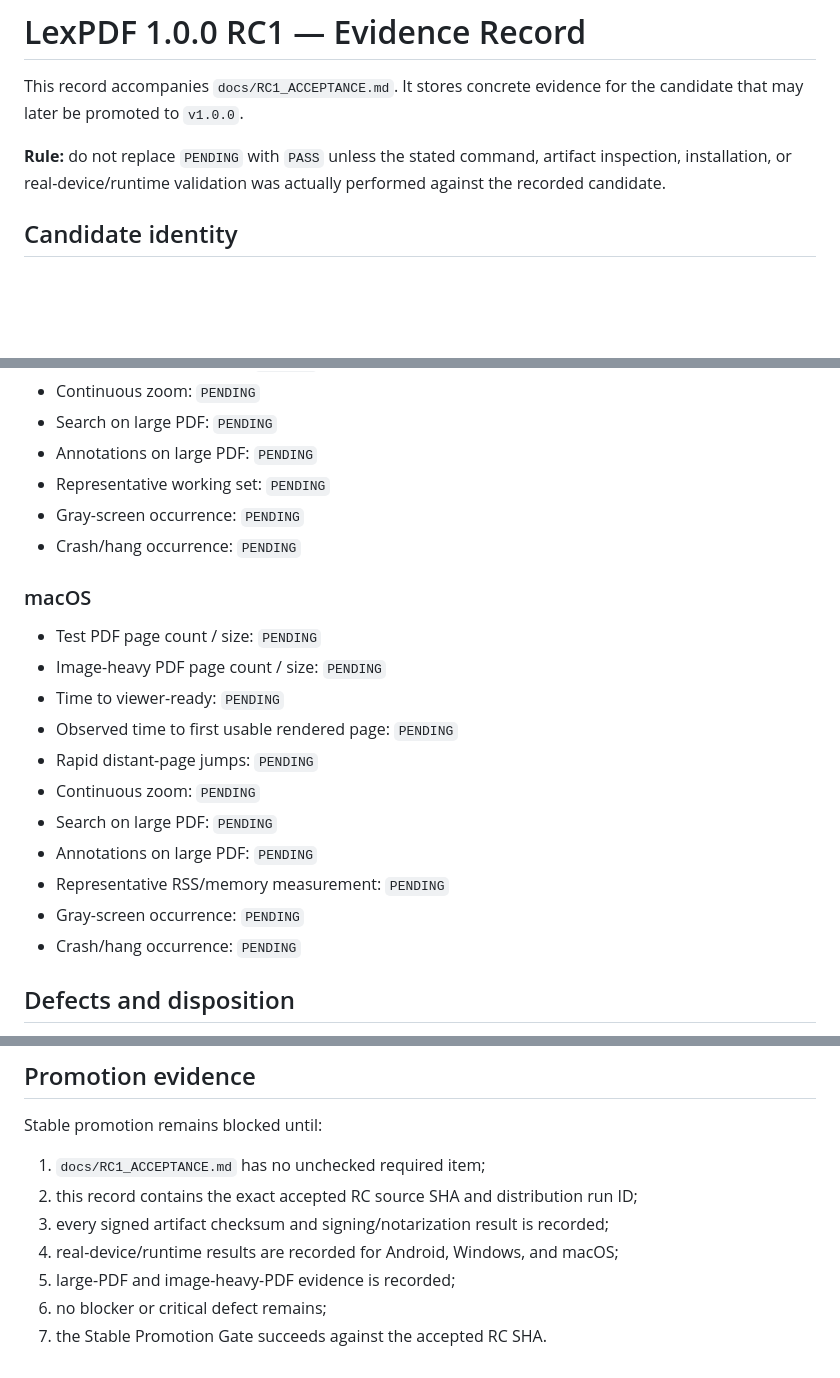
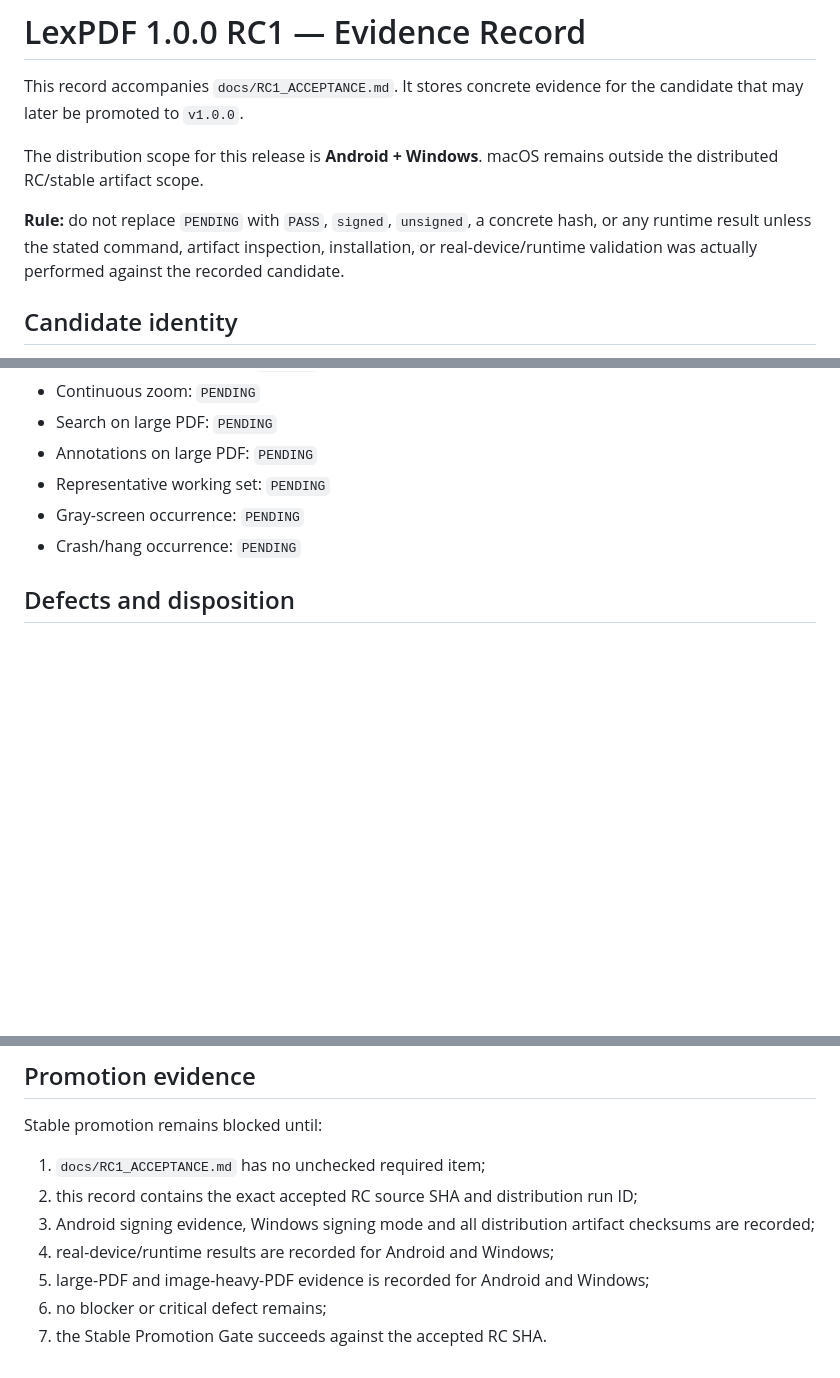
Before and after one commit to dellteixeira/lexpdf, a Markdown page: docs/RC1_EVIDENCE.md, 3 parts joined by grey strips. Drawn GitHub-style; blank space fills up the shorter version.

```diff
--- a/docs/RC1_EVIDENCE.md
+++ b/docs/RC1_EVIDENCE.md
@@ -2,7 +2,9 @@
 
 This record accompanies `docs/RC1_ACCEPTANCE.md`. It stores concrete evidence for the candidate that may later be promoted to `v1.0.0`.
 
-**Rule:** do not replace `PENDING` with `PASS` unless the stated command, artifact inspection, installation, or real-device/runtime validation was actually performed against the recorded candidate.
+The distribution scope for this release is **Android + Windows**. macOS remains outside the distributed RC/stable artifact scope.
+
+**Rule:** do not replace `PENDING` with `PASS`, `signed`, `unsigned`, a concrete hash, or any runtime result unless the stated command, artifact inspection, installation, or real-device/runtime validation was actually performed against the recorded candidate.
 
 ## Candidate identity
 
@@ -121,20 +110,6 @@ Use at least one text-heavy 1600+ page PDF and one image-heavy PDF. `viewer-read
 - Gray-screen occurrence: `PENDING`
 - Crash/hang occurrence: `PENDING`
 
-### macOS
-
-- Test PDF page count / size: `PENDING`
-- Image-heavy PDF page count / size: `PENDING`
-- Time to viewer-ready: `PENDING`
-- Observed time to first usable rendered page: `PENDING`
-- Rapid distant-page jumps: `PENDING`
-- Continuous zoom: `PENDING`
-- Search on large PDF: `PENDING`
-- Annotations on large PDF: `PENDING`
-- Representative RSS/memory measurement: `PENDING`
-- Gray-screen occurrence: `PENDING`
-- Crash/hang occurrence: `PENDING`
-
 ## Defects and disposition
 
 - Blockers: `PENDING`
@@ -148,8 +123,8 @@ Stable promotion remains blocked until:
 
 1. `docs/RC1_ACCEPTANCE.md` has no unchecked required item;
 2. this record contains the exact accepted RC source SHA and distribution run ID;
-3. every signed artifact checksum and signing/notarization result is recorded;
-4. real-device/runtime results are recorded for Android, Windows, and macOS;
-5. large-PDF and image-heavy-PDF evidence is recorded;
+3. Android signing evidence, Windows signing mode and all distribution artifact checksums are recorded;
+4. real-device/runtime results are recorded for Android and Windows;
+5. large-PDF and image-heavy-PDF evidence is recorded for Android and Windows;
 6. no blocker or critical defect remains;
 7. the Stable Promotion Gate succeeds against the accepted RC SHA.
```
Also changed, not shown: other parts of docs/RC1_EVIDENCE.md (+16 -29 lines).
